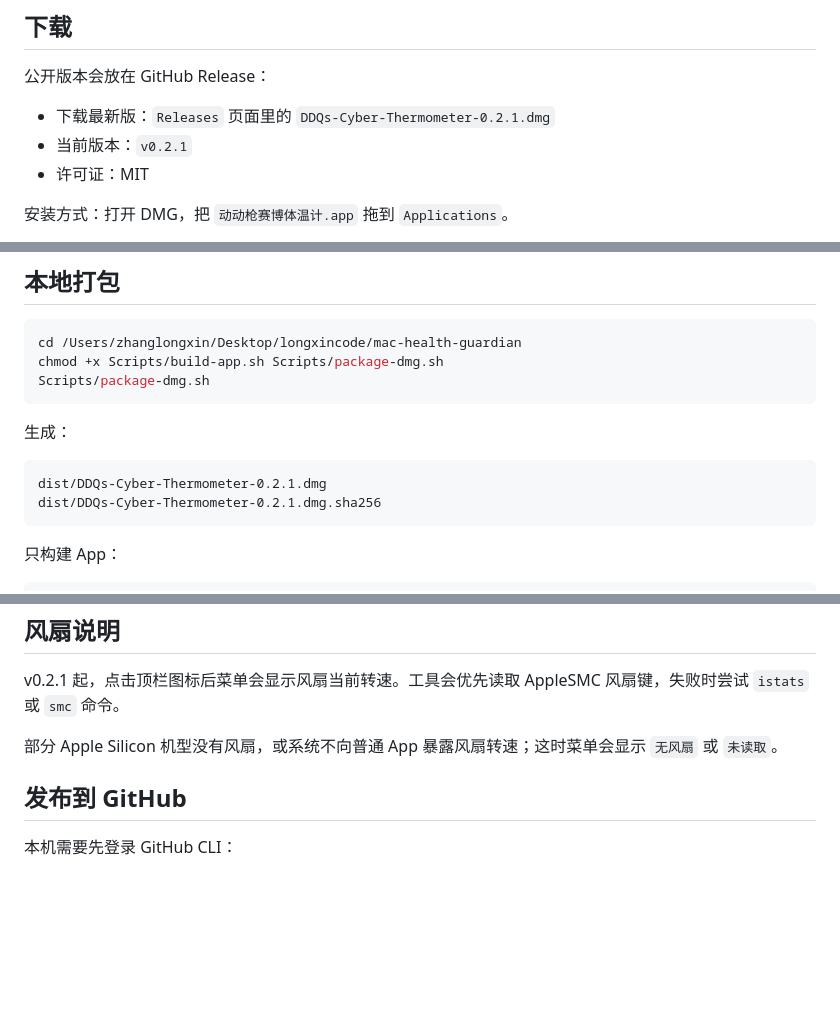
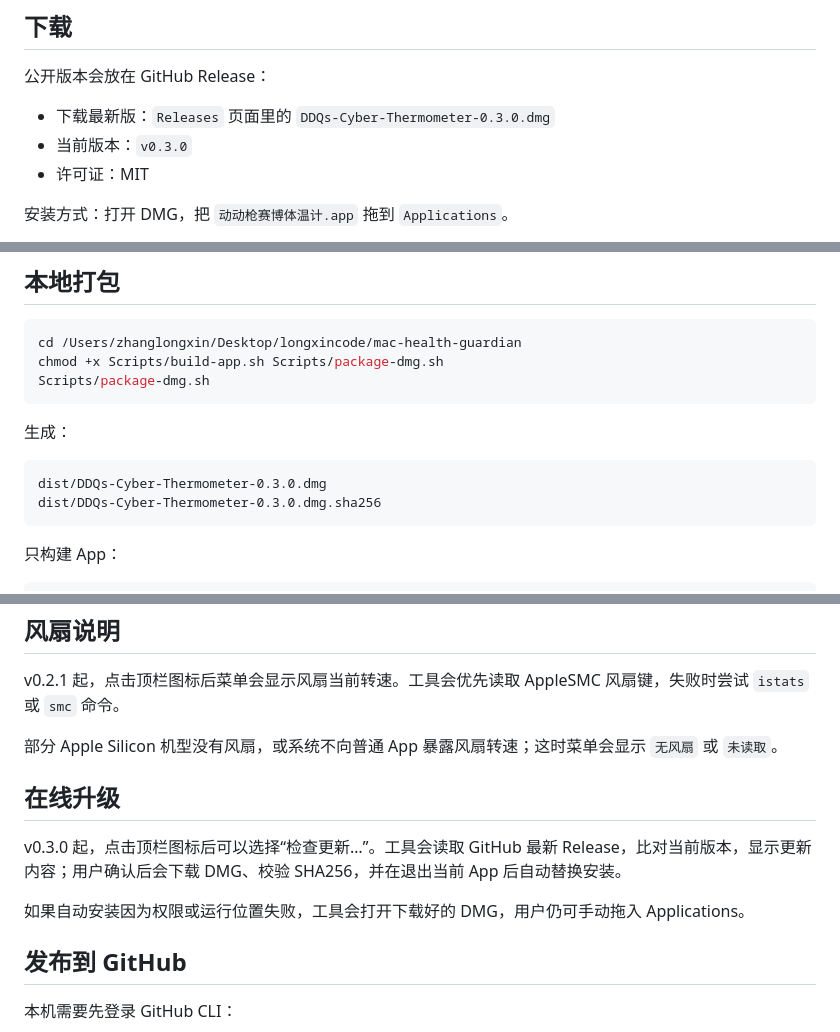
Before and after one commit to longxinzhang/ddq-cyber-thermometer, a Markdown page: README.md, 3 parts joined by grey strips. Rendered like a GitHub page; blank space fills up the shorter version.

Commit message:
Release v0.3.0 with online updater

````diff
--- a/README.md
+++ b/README.md
@@ -10,8 +10,8 @@
 
 公开版本会放在 GitHub Release：
 
-- 下载最新版：`Releases` 页面里的 `DDQs-Cyber-Thermometer-0.2.1.dmg`
-- 当前版本：`v0.2.1`
+- 下载最新版：`Releases` 页面里的 `DDQs-Cyber-Thermometer-0.3.0.dmg`
+- 当前版本：`v0.3.0`
 - 许可证：MIT
 
 安装方式：打开 DMG，把 `动动枪赛博体温计.app` 拖到 `Applications`。
@@ -49,8 +49,8 @@ Scripts/package-dmg.sh
 生成：
 
 ```text
-dist/DDQs-Cyber-Thermometer-0.2.1.dmg
-dist/DDQs-Cyber-Thermometer-0.2.1.dmg.sha256
+dist/DDQs-Cyber-Thermometer-0.3.0.dmg
+dist/DDQs-Cyber-Thermometer-0.3.0.dmg.sha256
 ```
 
 只构建 App：
@@ -82,6 +82,12 @@ v0.2.1 起，点击顶栏图标后菜单会显示风扇当前转速。工具会
 
 部分 Apple Silicon 机型没有风扇，或系统不向普通 App 暴露风扇转速；这时菜单会显示 `无风扇` 或 `未读取`。
 
+## 在线升级
+
+v0.3.0 起，点击顶栏图标后可以选择“检查更新…”。工具会读取 GitHub 最新 Release，比对当前版本，显示更新内容；用户确认后会下载 DMG、校验 SHA256，并在退出当前 App 后自动替换安装。
+
+如果自动安装因为权限或运行位置失败，工具会打开下载好的 DMG，用户仍可手动拖入 Applications。
+
 ## 发布到 GitHub
 
 本机需要先登录 GitHub CLI：
````
Also changed, not shown: other parts of README.md (+1 -1 lines), RELEASE_NOTES.md (+7 -4 lines), docs/assets/hero-preview.png, 6 other files.
